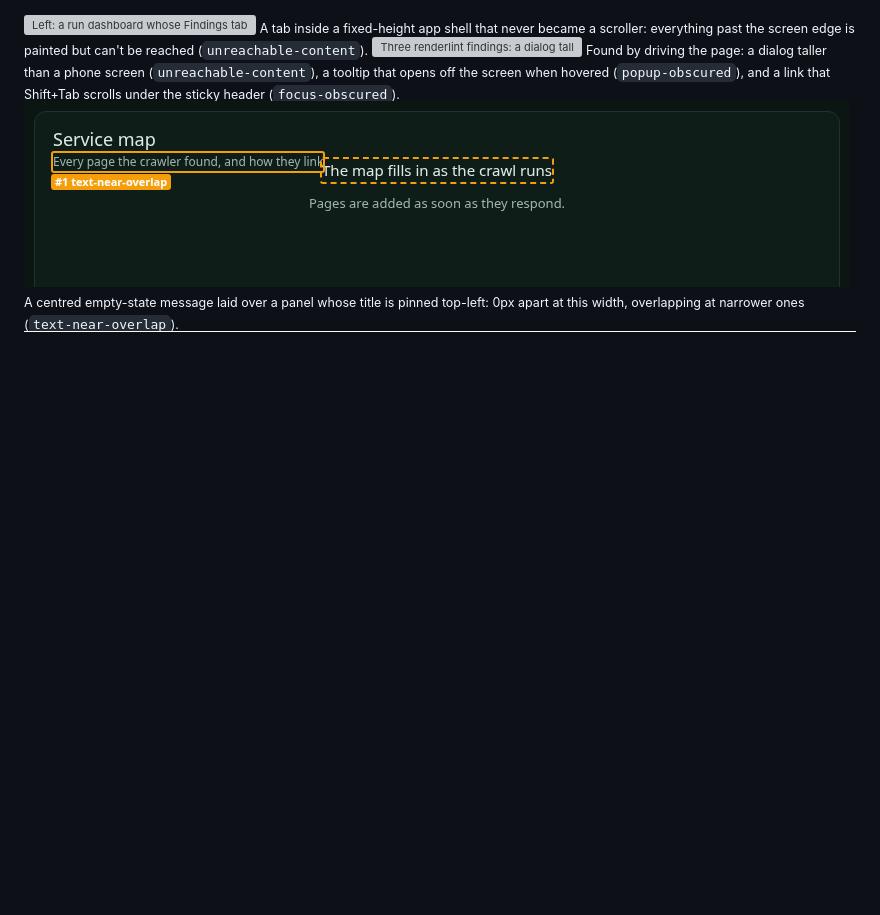
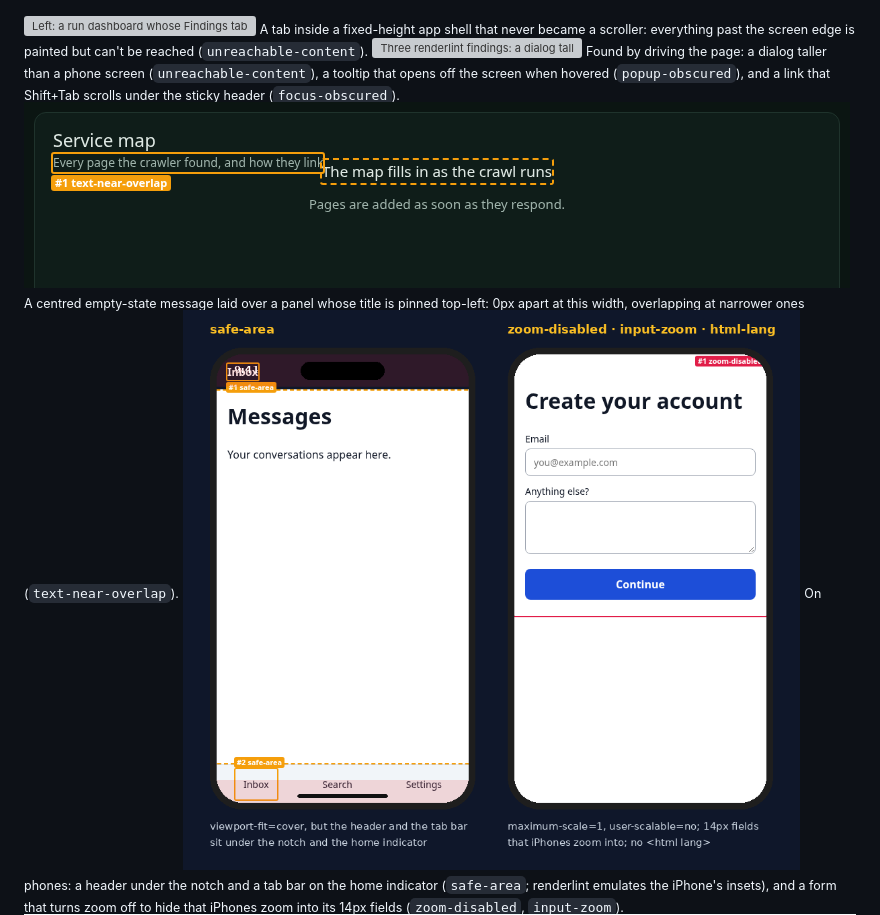
Before and after one commit to ngocanhnckh/renderlint, a Markdown page: README.md, the part around the change. Drawn GitHub-style; pictures changed too: docs/images/demo-mobile.png (added); blank space fills up the shorter version; grey boxes are pictures that could not be loaded.

Commit message:
Phones: changelog, README picture

```diff
--- a/README.md
+++ b/README.md
@@ -137,6 +137,9 @@ Every run saves annotated screenshots with each finding boxed and numbered, so a
 
 <img src="docs/images/demo-near-overlap.png" alt="A dashboard panel whose centred empty-state message starts right next to the panel's subtitle, a few pixels lower, boxed by renderlint as text-near-overlap">
 <sub>A centred empty-state message laid over a panel whose title is pinned top-left: 0px apart at this width, overlapping at narrower ones (<code>text-near-overlap</code>).</sub>
+
+<img src="docs/images/demo-mobile.png" alt="Two phone screenshots. Left: an app with viewport-fit=cover whose header text sits under the iPhone clock and notch and whose tab bar sits on the home indicator, boxed as safe-area. Right: a sign-up form with zoom turned off and 14px fields, flagged zoom-disabled">
+<sub>On phones: a header under the notch and a tab bar on the home indicator (<code>safe-area</code>; renderlint emulates the iPhone's insets), and a form that turns zoom off to hide that iPhones zoom into its 14px fields (<code>zoom-disabled</code>, <code>input-zoom</code>).</sub>
 
 <img src="docs/images/demo-forms-annotated.png" alt="An alert-settings form: native select arrows on the border, a checkbox stretched above its label, and a search icon over the placeholder, each boxed by renderlint">
 <sub>Form controls that render but are built wrong (<code>dropdown-arrow</code>, <code>checkbox-layout</code>, <code>input-icon-overlap</code>).</sub>
```
Also changed, not shown: CHANGELOG.md (+9 -0 lines).
